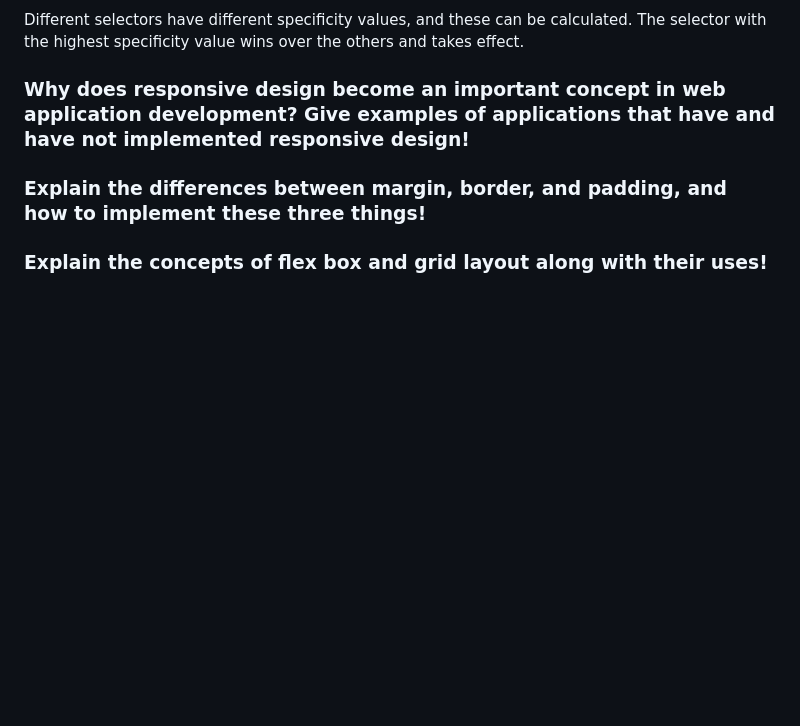
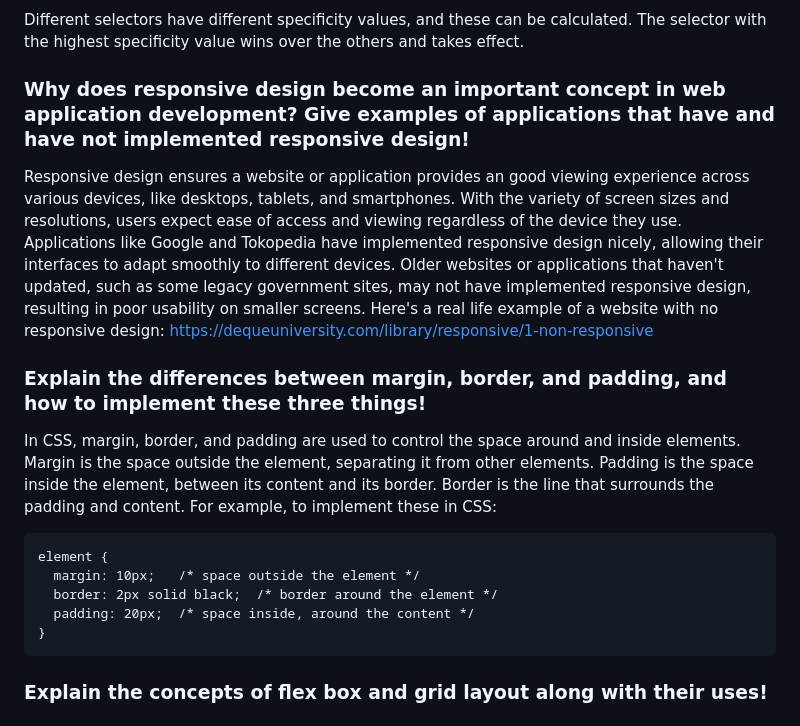
Before and after one commit to Mcflurrins/e-commerce_app, a Markdown page: README.md, the part around the change. Drawn GitHub-style; folded sections open; blank space fills up the shorter version.

````diff
--- a/README.md
+++ b/README.md
@@ -15,7 +15,19 @@ http://flori-andrea-ecommerceapp.pbp.cs.ui.ac.id/
   Different selectors have different specificity values, and these can be calculated. The selector with the highest specificity value wins over the others and takes effect.
 
   ### Why does responsive design become an important concept in web application development? Give examples of applications that have and have not implemented responsive design!
+  Responsive design ensures a website or application provides an good viewing experience across various devices, like desktops, tablets, and smartphones. With the variety of screen sizes and resolutions, users expect ease of access and viewing regardless of the device they use. Applications like Google and Tokopedia have implemented responsive design nicely, allowing their interfaces to adapt smoothly to different devices. Older websites or applications that haven't updated, such as some legacy government sites, may not have implemented responsive design, resulting in poor usability on smaller screens. Here's a real life example of a website with no responsive design: https://dequeuniversity.com/library/responsive/1-non-responsive
+
   ### Explain the differences between margin, border, and padding, and how to implement these three things!
+
+  In CSS, margin, border, and padding are used to control the space around and inside elements. Margin is the space outside the element, separating it from other elements. Padding is the space inside the element, between its content and its border. Border is the line that surrounds the padding and content. For example, to implement these in CSS:
+
+  ```
+  element {
+    margin: 10px;   /* space outside the element */
+    border: 2px solid black;  /* border around the element */
+    padding: 20px;  /* space inside, around the content */
+  }
+  ```
   ### Explain the concepts of flex box and grid layout along with their uses!
   ### Explain how you implemented the checklist above step-by-step (not just following the tutorial)!
 
````
